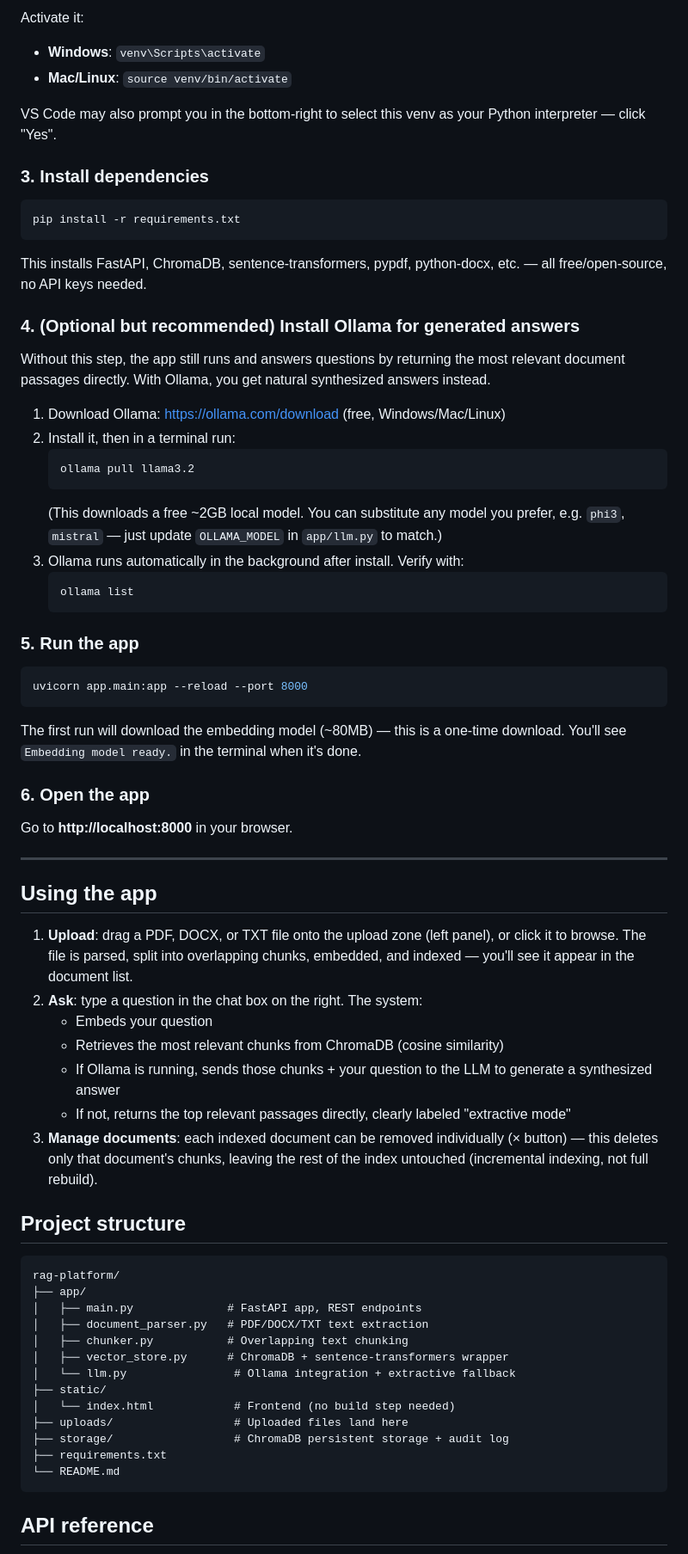
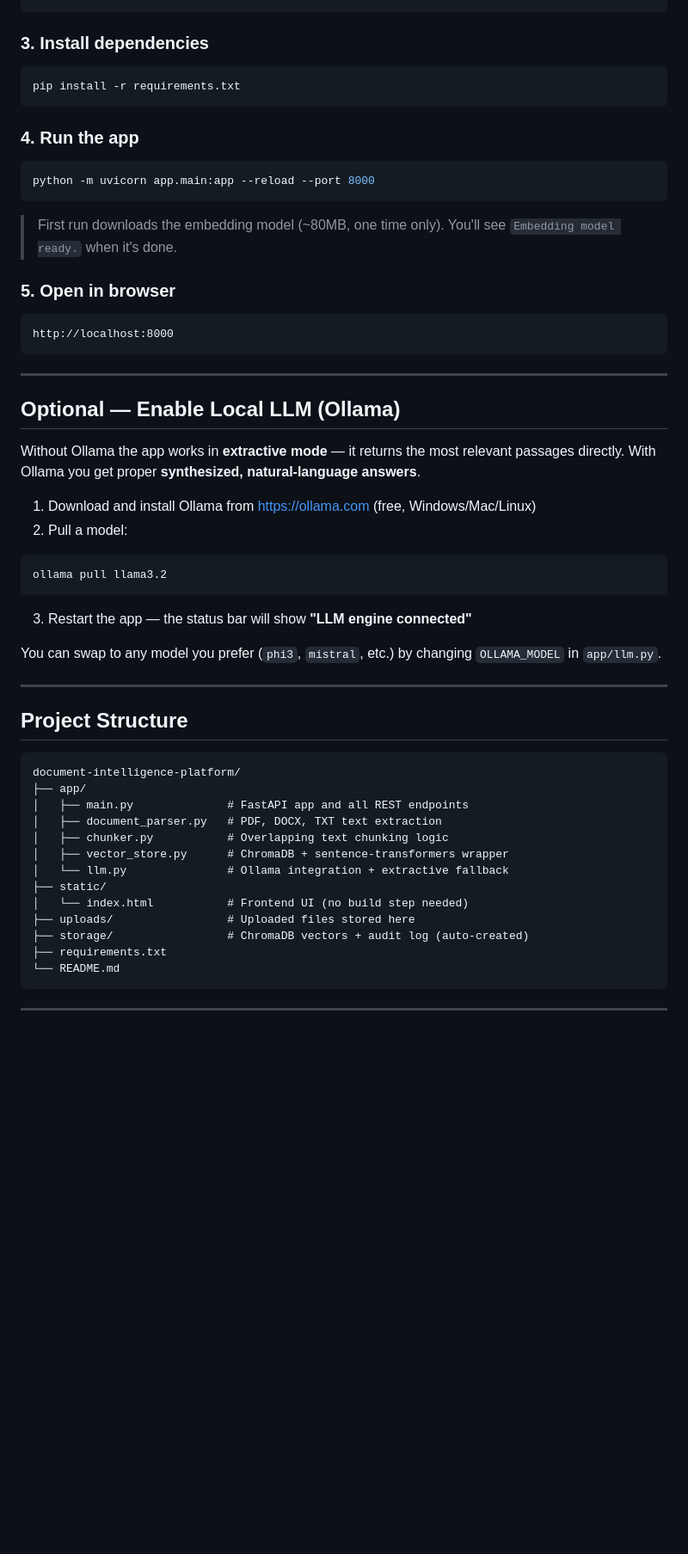
Before and after one commit to bibliophile17/document-intelligence-platform, a Markdown page: rag-platform/README.md, the part around one of its changes. Shown at 86% size. GitHub-like rendering; blank space fills up the shorter version.

````diff
--- a/rag-platform/README.md
+++ b/rag-platform/README.md
@@ -39,11 +78,4 @@ python -m venv venv
 ```
-
-Activate it:
-- **Windows**: `venv\Scripts\activate`
-- **Mac/Linux**: `source venv/bin/activate`
-
-VS Code may also prompt you in the bottom-right to select this venv as your
-Python interpreter — click "Yes".
 
 ### 3. Install dependencies
 
@@ -51,76 +83,57 @@ Python interpreter — click "Yes".
 pip install -r requirements.txt
 ```
 
-This installs FastAPI, ChromaDB, sentence-transformers, pypdf, python-docx,
-etc. — all free/open-source, no API keys needed.
-
-### 4. (Optional but recommended) Install Ollama for generated answers
-
-Without this step, the app still runs and answers questions by returning the
-most relevant document passages directly. With Ollama, you get natural
-synthesized answers instead.
-
-1. Download Ollama: https://ollama.com/download (free, Windows/Mac/Linux)
-2. Install it, then in a terminal run:
-   ```bash
-   ollama pull llama3.2
-   ```
-   (This downloads a free ~2GB local model. You can substitute any model you
-   prefer, e.g. `phi3`, `mistral` — just update `OLLAMA_MODEL` in
-   `app/llm.py` to match.)
-3. Ollama runs automatically in the background after install. Verify with:
-   ```bash
-   ollama list
-   ```
-
-### 5. Run the app
+### 4. Run the app
 
 ```bash
-uvicorn app.main:app --reload --port 8000
+python -m uvicorn app.main:app --reload --port 8000
 ```
 
-The first run will download the embedding model (~80MB) — this is a one-time
-download. You'll see `Embedding model ready.` in the terminal when it's done.
+> First run downloads the embedding model (~80MB, one time only). You'll see `Embedding model ready.` when it's done.
 
-### 6. Open the app
+### 5. Open in browser
 
-Go to **http://localhost:8000** in your browser.
+```
+http://localhost:8000
+```
 
 ---
 
-## Using the app
+## Optional — Enable Local LLM (Ollama)
 
-1. **Upload**: drag a PDF, DOCX, or TXT file onto the upload zone (left
-   panel), or click it to browse. The file is parsed, split into overlapping
-   chunks, embedded, and indexed — you'll see it appear in the document list.
-2. **Ask**: type a question in the chat box on the right. The system:
-   - Embeds your question
-   - Retrieves the most relevant chunks from ChromaDB (cosine similarity)
-   - If Ollama is running, sends those chunks + your question to the LLM to
-     generate a synthesized answer
-   - If not, returns the top relevant passages directly, clearly labeled
-     "extractive mode"
-3. **Manage documents**: each indexed document can be removed individually
-   (×  button) — this deletes only that document's chunks, leaving the rest
-   of the index untouched (incremental indexing, not full rebuild).
+Without Ollama the app works in **extractive mode** — it returns the most relevant passages directly.
+With Ollama you get proper **synthesized, natural-language answers**.
 
-## Project structure
+1. Download and install Ollama from https://ollama.com (free, Windows/Mac/Linux)
+2. Pull a model:
+
+```bash
+ollama pull llama3.2
+```
+
+3. Restart the app — the status bar will show **"LLM engine connected"**
+
+You can swap to any model you prefer (`phi3`, `mistral`, etc.) by changing `OLLAMA_MODEL` in `app/llm.py`.
+
+---
+
+## Project Structure
 
 ```
-rag-platform/
+document-intelligence-platform/
 ├── app/
-│   ├── main.py              # FastAPI app, REST endpoints
-│   ├── document_parser.py   # PDF/DOCX/TXT text extraction
-│   ├── chunker.py           # Overlapping text chunking
+│   ├── main.py              # FastAPI app and all REST endpoints
+│   ├── document_parser.py   # PDF, DOCX, TXT text extraction
+│   ├── chunker.py           # Overlapping text chunking logic
 │   ├── vector_store.py      # ChromaDB + sentence-transformers wrapper
-│   └── llm.py                # Ollama integration + extractive fallback
+│   └── llm.py               # Ollama integration + extractive fallback
 ├── static/
-│   └── index.html            # Frontend (no build step needed)
-├── uploads/                  # Uploaded files land here
-├── storage/                  # ChromaDB persistent storage + audit log
+│   └── index.html           # Frontend UI (no build step needed)
+├── uploads/                 # Uploaded files stored here
+├── storage/                 # ChromaDB vectors + audit log (auto-created)
 ├── requirements.txt
 └── README.md
 ```
 
-## API reference
+---
 
````
Also changed, not shown: other parts of rag-platform/README.md (+100 -71 lines).
